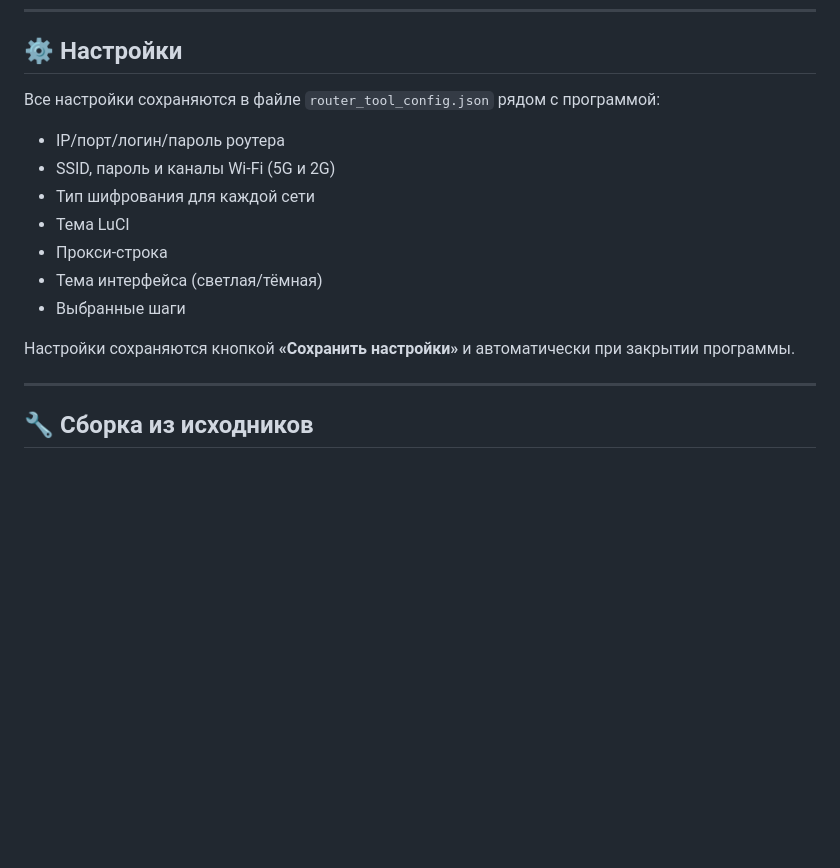
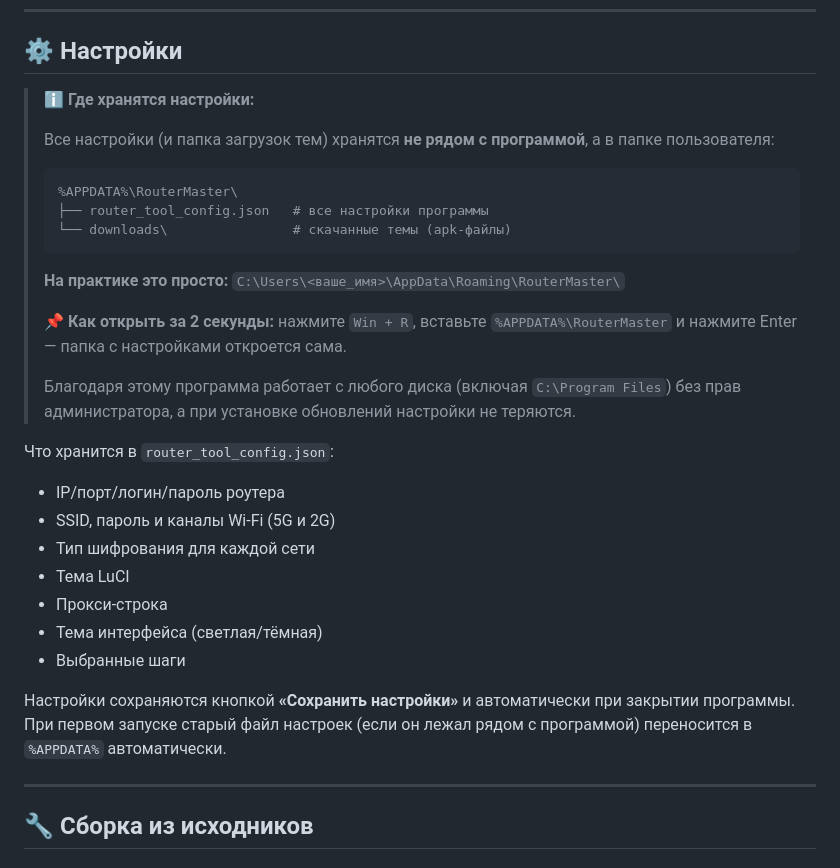
Before and after one commit to R3G1ST/RouterMaster, a Markdown page: README.md, the part around the change. GitHub-like rendering; blank space fills up the shorter version.

Commit message:
README: понятное объяснение где хранятся настройки (%APPDATA%\RouterMaster)

````diff
--- a/README.md
+++ b/README.md
@@ -115,7 +115,24 @@ Podkop и Zapret можно полностью удалить с роутера
 
 ## ⚙️ Настройки
 
-Все настройки сохраняются в файле `router_tool_config.json` рядом с программой:
+> ℹ️ **Где хранятся настройки:**
+>
+> Все настройки (и папка загрузок тем) хранятся **не рядом с программой**, а в папке пользователя:
+>
+> ```
+> %APPDATA%\RouterMaster\
+> ├── router_tool_config.json   # все настройки программы
+> └── downloads\                # скачанные темы (apk-файлы)
+> ```
+>
+> **На практике это просто:**
+> `C:\Users\<ваше_имя>\AppData\Roaming\RouterMaster\`
+>
+> 📌 **Как открыть за 2 секунды:** нажмите `Win + R`, вставьте `%APPDATA%\RouterMaster` и нажмите Enter — папка с настройками откроется сама.
+>
+> Благодаря этому программа работает с любого диска (включая `C:\Program Files`) без прав администратора, а при установке обновлений настройки не теряются.
+
+Что хранится в `router_tool_config.json`:
 
 - IP/порт/логин/пароль роутера
 - SSID, пароль и каналы Wi-Fi (5G и 2G)
@@ -125,7 +142,7 @@ Podkop и Zapret можно полностью удалить с роутера
 - Тема интерфейса (светлая/тёмная)
 - Выбранные шаги
 
-Настройки сохраняются кнопкой **«Сохранить настройки»** и автоматически при закрытии программы.
+Настройки сохраняются кнопкой **«Сохранить настройки»** и автоматически при закрытии программы. При первом запуске старый файл настроек (если он лежал рядом с программой) переносится в `%APPDATA%` автоматически.
 
 ---
 
````
